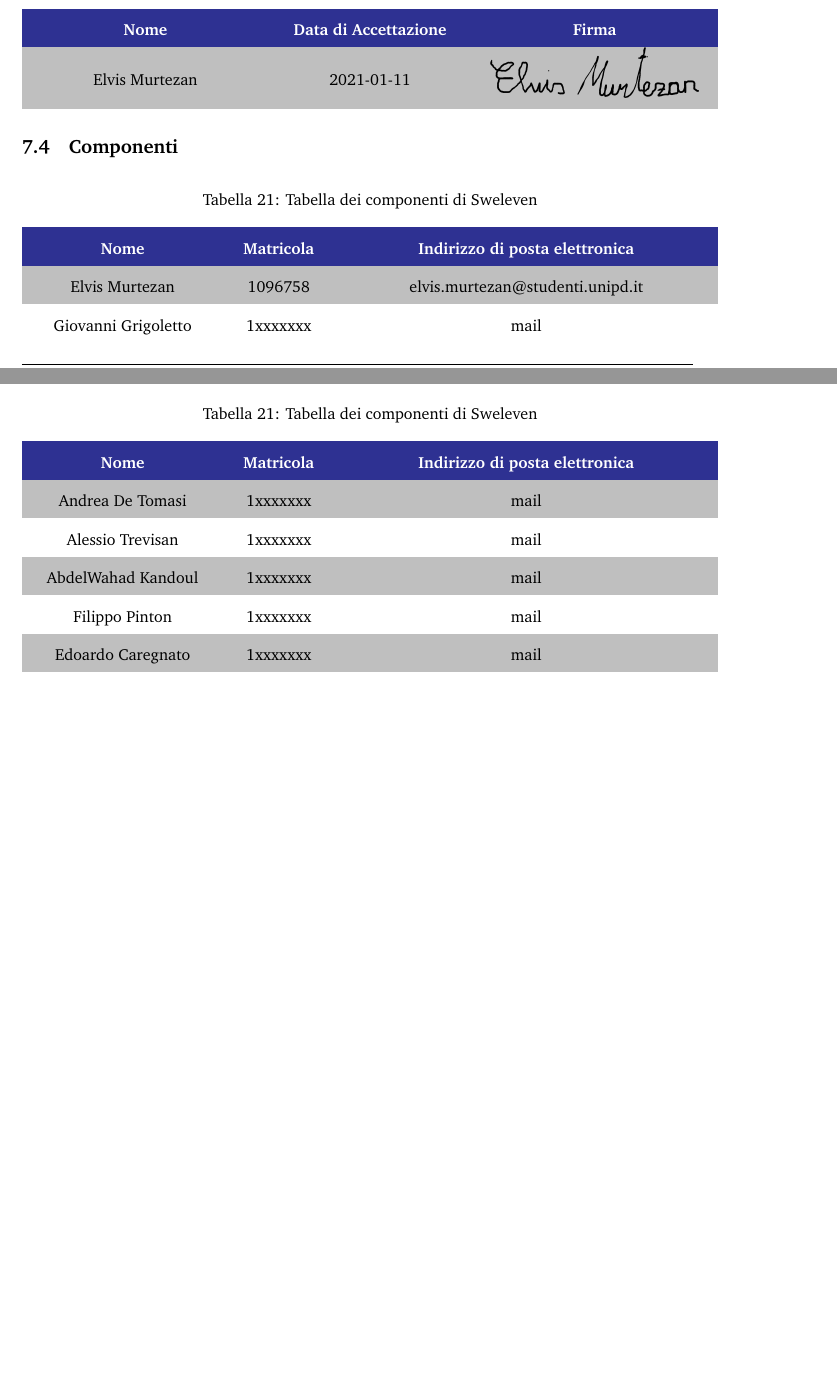
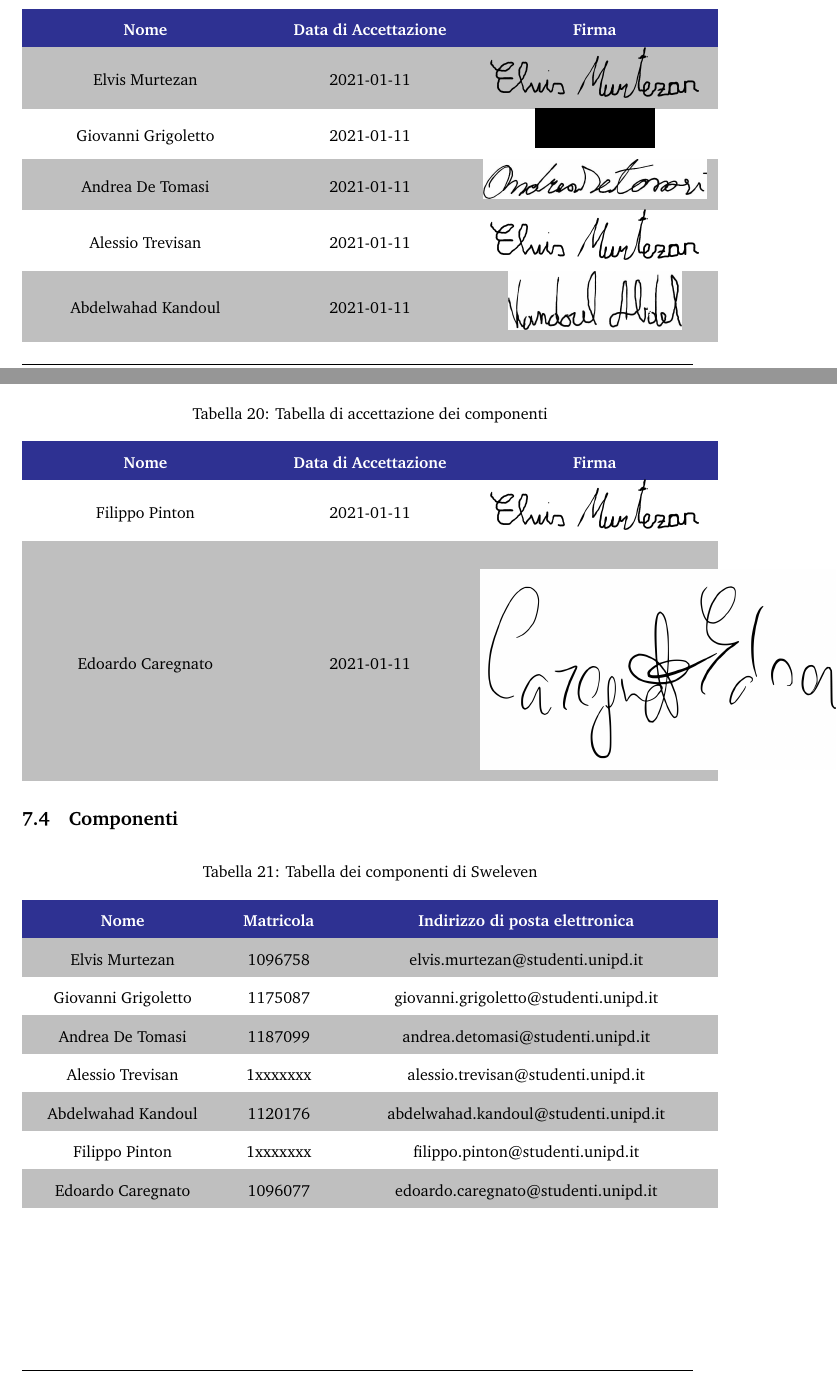
Before and after one commit to Sweleven/Documents, a LaTeX document (DocumentiEsterni/PianoDiProgetto/main.tex, which reads DocumentiEsterni/PianoDiProgetto/src/Organigramma/main.tex): two parts of pages 39 and 40 of 40, joined at a grey line, cut so that both start at the same text, the shorter picture padded with empty space. Compiled offline with pdfLaTeX.

Commit message:
add img+ organigramma almost done

```diff
--- a/DocumentiEsterni/PianoDiProgetto/main.tex
+++ b/DocumentiEsterni/PianoDiProgetto/main.tex
@@ -14,7 +14,7 @@
 \usepackage{blindtext}
 \usepackage{pgf-pie}
 \usepackage{pgfplots}
-\input{src/Comandi.tex}
+\input{./src/Comandi.tex}
 
 \begin{document}
     \copertina{}
--- a/DocumentiEsterni/PianoDiProgetto/src/Organigramma/main.tex
+++ b/DocumentiEsterni/PianoDiProgetto/src/Organigramma/main.tex
@@ -32,8 +32,13 @@
 		\caption{Tabella di accettazione dei componenti}\\
 		\rowcolor{\primaryColor}
 		\textcolor{\secondaryColor}{\textbf{Nome}} & \textcolor{\secondaryColor}{\textbf{Data di Accettazione}} & \textcolor{\secondaryColor}{\textbf{Firma}}\\	\endhead
-        {Elvis Murtezan} & 2021-01-11 & \includegraphics[scale=0.20]{./src/Organigramma/immagini/firme/Elvis.png}\\
-
+		{Elvis Murtezan} & 2021-01-11 & \includegraphics[scale=0.20]{./src/Organigramma/immagini/firme/Elvis.png}\\
+		{Giovanni Grigoletto} & 2021-01-11 & \includegraphics[scale=0.20]{./src/Organigramma/immagini/firme/giovanni.png}\\
+		{Andrea De Tomasi} & 2021-01-11 & \includegraphics[scale=0.20]{./src/Organigramma/immagini/firme/andrea.png}\\
+		{Alessio Trevisan} & 2021-01-11 & \includegraphics[scale=0.20]{./src/Organigramma/immagini/firme/Elvis.png}\\
+		{Abdelwahad Kandoul} & 2021-01-11 & \includegraphics[scale=0.20]{./src/Organigramma/immagini/firme/abdel.png}\\
+		{Filippo Pinton} & 2021-01-11 & \includegraphics[scale=0.20]{./src/Organigramma/immagini/firme/Elvis.png}\\
+		{Edoardo Caregnato} & 2021-01-11 & \includegraphics[scale=0.20]{./src/Organigramma/immagini/firme/edoardo.png}
 	\end{longtable}
 }
 
@@ -47,11 +52,11 @@
 		\rowcolor{\primaryColor}
         \textcolor{\secondaryColor}{\textbf{Nome}} & \textcolor{\secondaryColor}{\textbf{Matricola}} & \textcolor{\secondaryColor}{\textbf{Indirizzo di posta elettronica}}\\\endhead
         {Elvis Murtezan} & 1096758 & {elvis.murtezan@studenti.unipd.it}\\
-        {Giovanni Grigoletto} & 1xxxxxxx & {mail}\\
-        {Andrea De Tomasi} & 1xxxxxxx & {mail}\\
-        {Alessio Trevisan} & 1xxxxxxx & {mail}\\
-        {AbdelWahad Kandoul} & 1xxxxxxx & {mail} \\
-        {Filippo Pinton} & 1xxxxxxx & {mail}\\
-        {Edoardo Caregnato} & 1xxxxxxx & {mail}\\
+        {Giovanni Grigoletto} & 1175087 & {giovanni.grigoletto@studenti.unipd.it}\\
+        {Andrea De Tomasi} & 1187099 & {andrea.detomasi@studenti.unipd.it}\\
+        {Alessio Trevisan} & 1xxxxxxx & {alessio.trevisan@studenti.unipd.it}\\
+        {Abdelwahad Kandoul} & 1120176 & {abdelwahad.kandoul@studenti.unipd.it} \\
+        {Filippo Pinton} & 1xxxxxxx & {filippo.pinton@studenti.unipd.it}\\
+        {Edoardo Caregnato} & 1096077 & {edoardo.caregnato@studenti.unipd.it}\\
 	\end{longtable}
 }
```
Also changed, not shown: DocumentiEsterni/PianoDiProgetto/src/Preventivo/src/PreventivoAnalisi.tex (+3 -3 lines), DocumentiEsterni/PianoDiProgetto/src/Preventivo/src/PreventivoProgettazioneArchitetturale.tex (+2 -2 lines), DocumentiEsterni/PianoDiProgetto/src/Organigramma/immagini/firme/abdel.png (added), DocumentiEsterni/PianoDiProgetto/src/Organigramma/immagini/firme/andrea.png (added), DocumentiEsterni/PianoDiProgetto/src/Organigramma/immagini/firme/edoardo.png (added), DocumentiEsterni/PianoDiProgetto/src/Organigramma/immagini/firme/giovanni.png (added).
